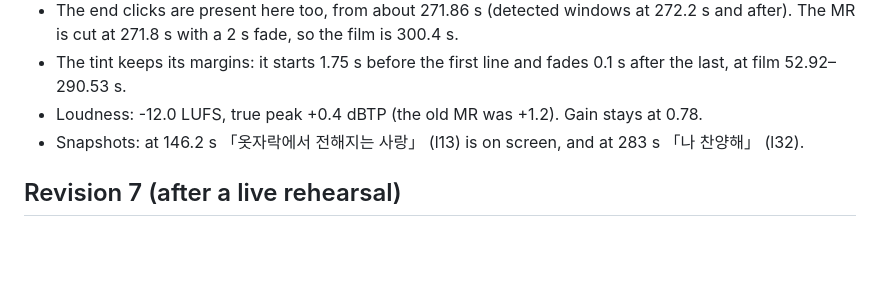
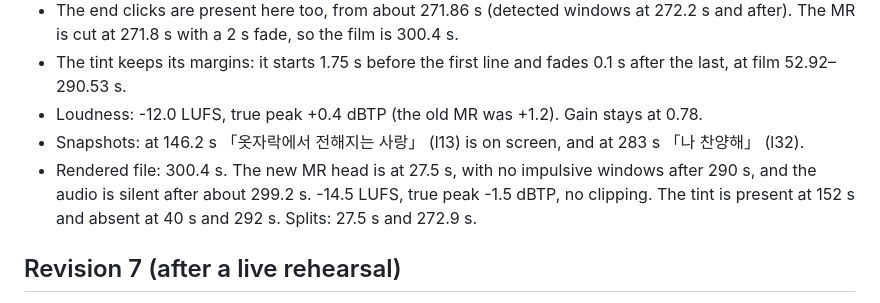
Before and after one commit to Jay-Hyun/SDShile-System, a Markdown page: special-song/REVIEW.md, the part around the change. Rendered like a GitHub page; blank space fills up the shorter version.

Commit message:
Record revision 8 render checks
Co-Authored-By: Claude Opus 5.5 <noreply@anthropic.com>
Claude-Session: https://claude.ai/code/session_011pkpbxCMCFxxLqQEwSAXyM

```diff
--- a/special-song/REVIEW.md
+++ b/special-song/REVIEW.md
@@ -7,6 +7,7 @@
 - The tint keeps its margins: it starts 1.75 s before the first line and fades 0.1 s after the last, at film 52.92–290.53 s.
 - Loudness: -12.0 LUFS, true peak +0.4 dBTP (the old MR was +1.2). Gain stays at 0.78.
 - Snapshots: at 146.2 s 「옷자락에서 전해지는 사랑」 (l13) is on screen, and at 283 s 「나 찬양해」 (l32).
+- Rendered file: 300.4 s. The new MR head is at 27.5 s, with no impulsive windows after 290 s, and the audio is silent after about 299.2 s. -14.5 LUFS, true peak -1.5 dBTP, no clipping. The tint is present at 152 s and absent at 40 s and 292 s. Splits: 27.5 s and 272.9 s.
 
 ## Revision 7 (after a live rehearsal)
 - Rehearsal setup: an ATEM switcher keying the green video at default settings, with no PNG overlay. The revision 6 tint (35% black over green) was keyed away completely.
```
